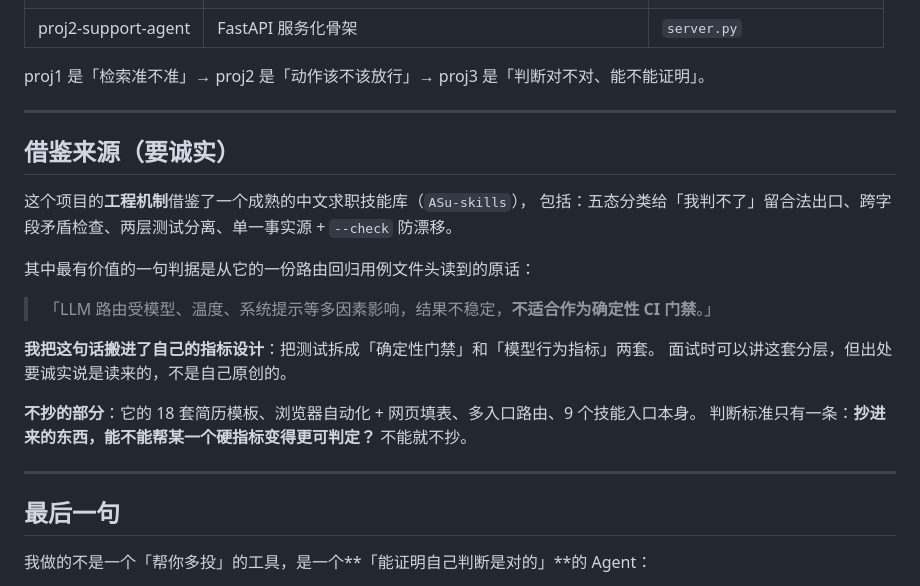
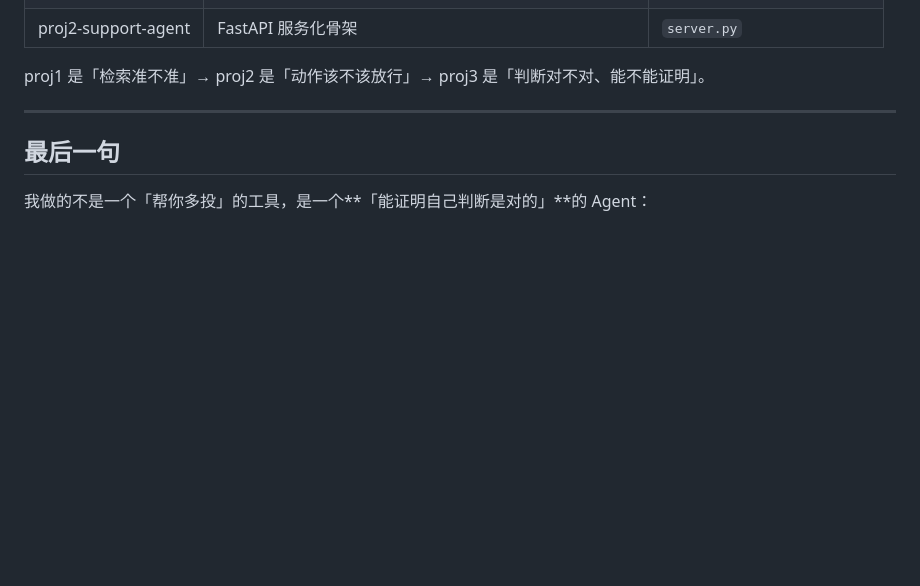
Before and after one commit to yangjian1205/proj3-apply-gate, a Markdown page: README.md, the part around the change. Rendered like a GitHub page; blank space fills up the shorter version.

```diff
--- a/README.md
+++ b/README.md
@@ -569,22 +569,7 @@ proj3-apply-gate/
 
 proj1 是「检索准不准」→ proj2 是「动作该不该放行」→ proj3 是「判断对不对、能不能证明」。
 
----
 
-## 借鉴来源（要诚实）
-
-这个项目的**工程机制**借鉴了一个成熟的中文求职技能库（`ASu-skills`），
-包括：五态分类给「我判不了」留合法出口、跨字段矛盾检查、两层测试分离、单一事实源 + `--check` 防漂移。
-
-其中最有价值的一句判据是从它的一份路由回归用例文件头读到的原话：
-
-> 「LLM 路由受模型、温度、系统提示等多因素影响，结果不稳定，**不适合作为确定性 CI 门禁**。」
-
-**我把这句话搬进了自己的指标设计**：把测试拆成「确定性门禁」和「模型行为指标」两套。
-面试时可以讲这套分层，但出处要诚实说是读来的，不是自己原创的。
-
-**不抄的部分**：它的 18 套简历模板、浏览器自动化 + 网页填表、多入口路由、9 个技能入口本身。
-判断标准只有一条：**抄进来的东西，能不能帮某一个硬指标变得更可判定？** 不能就不抄。
 
 ---
 
```
